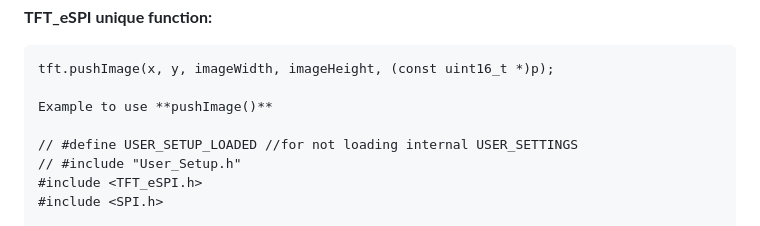
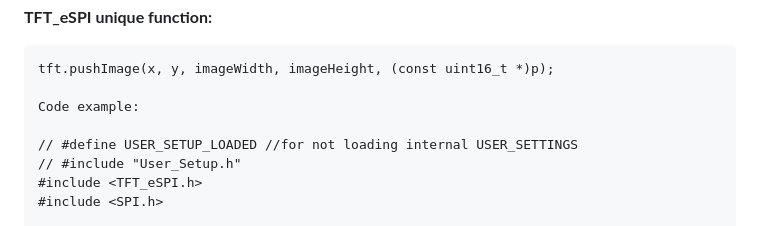
Before and after one commit to ooikk/Arduino-Documentation, a Markdown page: 05_1.8_TFT_SPI_Display/1.8_TFT_Display.md, the part around the change. Drawn GitHub-style.

````diff
--- a/05_1.8_TFT_SPI_Display/1.8_TFT_Display.md
+++ b/05_1.8_TFT_SPI_Display/1.8_TFT_Display.md
@@ -256,7 +256,7 @@ drawFastVLine(x, y, h, color)               Draw perfectly straight vertical lin
 ```
 tft.pushImage(x, y, imageWidth, imageHeight, (const uint16_t *)p);
 
-Example to use **pushImage()**
+Code example:
 
 // #define USER_SETUP_LOADED //for not loading internal USER_SETTINGS
 // #include "User_Setup.h"
````
